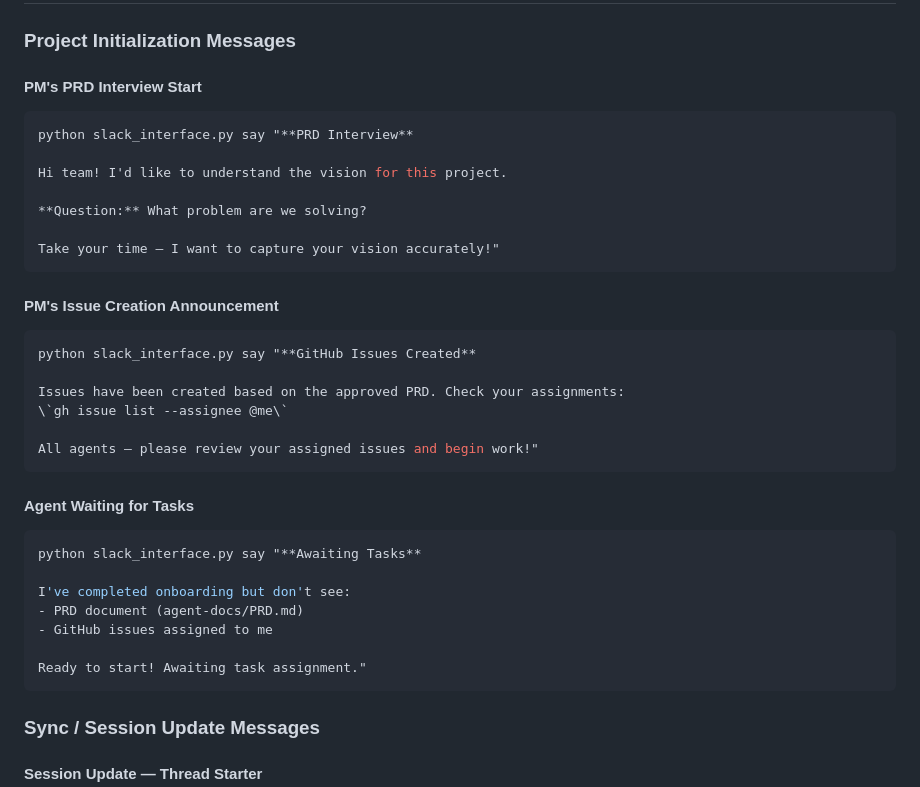
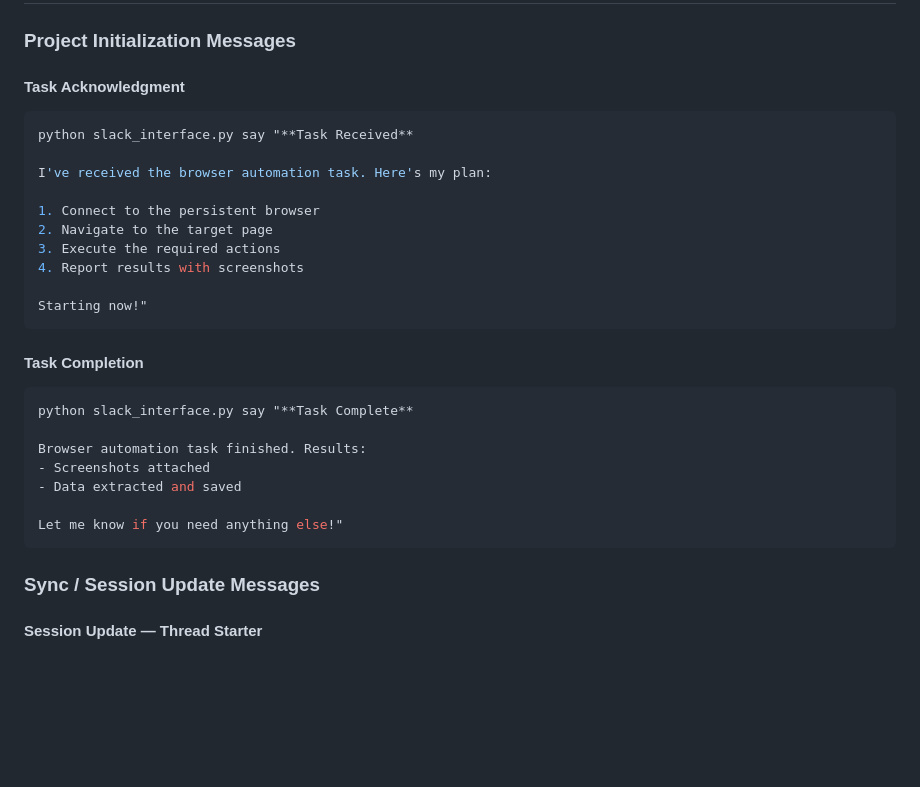
Before and after one commit to Sodiride123/browser-automation, a Markdown page: agent-docs/AGENT_PROTOCOL.md, the part around the change. GitHub-like rendering; blank space fills up the shorter version.

Commit message:
cleanup: replace PRD interview messages with browser automation task messages in AGENT_PROTOCOL

````diff
--- a/agent-docs/AGENT_PROTOCOL.md
+++ b/agent-docs/AGENT_PROTOCOL.md
@@ -105,36 +105,29 @@ Stakeholders are human team members who provide direction, approve work, and can
 
 ### Project Initialization Messages
 
-#### PM's PRD Interview Start
+#### Task Acknowledgment
 ```bash
-python slack_interface.py say "**PRD Interview**
+python slack_interface.py say "**Task Received**
 
-Hi team! I'd like to understand the vision for this project.
+I've received the browser automation task. Here's my plan:
 
-**Question:** What problem are we solving?
+1. Connect to the persistent browser
+2. Navigate to the target page
+3. Execute the required actions
+4. Report results with screenshots
 
-Take your time — I want to capture your vision accurately!"
+Starting now!"
 ```
 
-#### PM's Issue Creation Announcement
+#### Task Completion
 ```bash
-python slack_interface.py say "**GitHub Issues Created**
+python slack_interface.py say "**Task Complete**
 
-Issues have been created based on the approved PRD. Check your assignments:
-\`gh issue list --assignee @me\`
+Browser automation task finished. Results:
+- Screenshots attached
+- Data extracted and saved
 
-All agents — please review your assigned issues and begin work!"
-```
-
-#### Agent Waiting for Tasks
-```bash
-python slack_interface.py say "**Awaiting Tasks**
-
-I've completed onboarding but don't see:
-- PRD document (agent-docs/PRD.md)
-- GitHub issues assigned to me
-
-Ready to start! Awaiting task assignment."
+Let me know if you need anything else!"
 ```
 
 ### Sync / Session Update Messages
````
